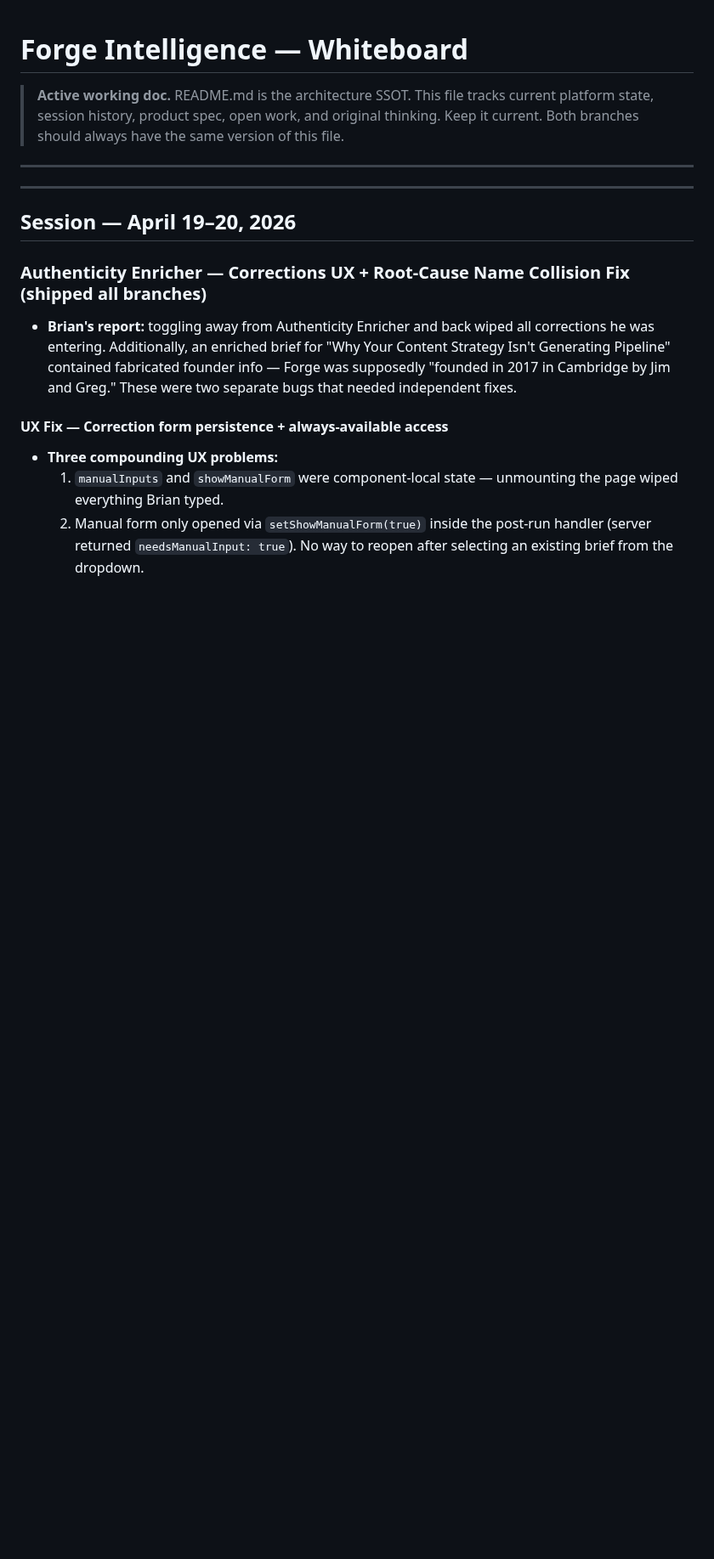
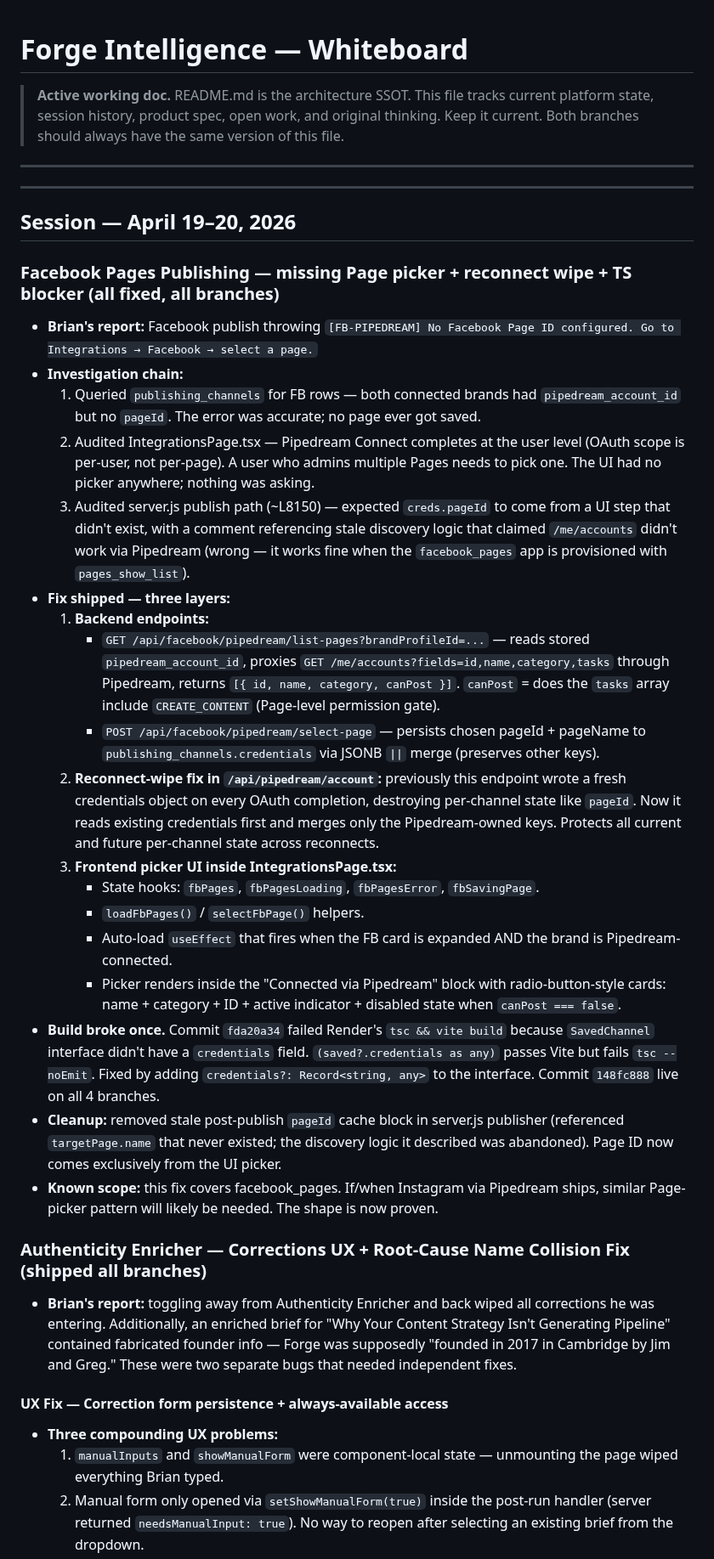
Before and after one commit to Sandbox-Group-LLC/Forge-Intelligence, a Markdown page: WHITEBOARD.md, the part around the change. Shown at 85% size. GitHub-like rendering; blank space fills up the shorter version.

Commit message:
docs: log Facebook Pages picker + reconnect-wipe fix + TS blocker

```diff
--- a/WHITEBOARD.md
+++ b/WHITEBOARD.md
@@ -9,6 +9,27 @@
 ---
 
 ## Session — April 19–20, 2026
+
+### Facebook Pages Publishing — missing Page picker + reconnect wipe + TS blocker (all fixed, all branches)
+- **Brian's report:** Facebook publish throwing `[FB-PIPEDREAM] No Facebook Page ID configured. Go to Integrations → Facebook → select a page.`
+- **Investigation chain:**
+  1. Queried `publishing_channels` for FB rows — both connected brands had `pipedream_account_id` but no `pageId`. The error was accurate; no page ever got saved.
+  2. Audited IntegrationsPage.tsx — Pipedream Connect completes at the user level (OAuth scope is per-user, not per-page). A user who admins multiple Pages needs to pick one. The UI had no picker anywhere; nothing was asking.
+  3. Audited server.js publish path (~L8150) — expected `creds.pageId` to come from a UI step that didn't exist, with a comment referencing stale discovery logic that claimed `/me/accounts` didn't work via Pipedream (wrong — it works fine when the `facebook_pages` app is provisioned with `pages_show_list`).
+- **Fix shipped — three layers:**
+  1. **Backend endpoints:**
+     - `GET /api/facebook/pipedream/list-pages?brandProfileId=...` — reads stored `pipedream_account_id`, proxies `GET /me/accounts?fields=id,name,category,tasks` through Pipedream, returns `[{ id, name, category, canPost }]`. `canPost` = does the `tasks` array include `CREATE_CONTENT` (Page-level permission gate).
+     - `POST /api/facebook/pipedream/select-page` — persists chosen pageId + pageName to `publishing_channels.credentials` via JSONB `||` merge (preserves other keys).
+  2. **Reconnect-wipe fix in `/api/pipedream/account`:** previously this endpoint wrote a fresh credentials object on every OAuth completion, destroying per-channel state like `pageId`. Now it reads existing credentials first and merges only the Pipedream-owned keys. Protects all current and future per-channel state across reconnects.
+  3. **Frontend picker UI inside IntegrationsPage.tsx:**
+     - State hooks: `fbPages`, `fbPagesLoading`, `fbPagesError`, `fbSavingPage`.
+     - `loadFbPages()` / `selectFbPage()` helpers.
+     - Auto-load `useEffect` that fires when the FB card is expanded AND the brand is Pipedream-connected.
+     - Picker renders inside the "Connected via Pipedream" block with radio-button-style cards: name + category + ID + active indicator + disabled state when `canPost === false`.
+- **Build broke once.** Commit `fda20a34` failed Render's `tsc && vite build` because `SavedChannel` interface didn't have a `credentials` field. `(saved?.credentials as any)` passes Vite but fails `tsc --noEmit`. Fixed by adding `credentials?: Record<string, any>` to the interface. Commit `148fc888` live on all 4 branches.
+- **Cleanup:** removed stale post-publish `pageId` cache block in server.js publisher (referenced `targetPage.name` that never existed; the discovery logic it described was abandoned). Page ID now comes exclusively from the UI picker.
+- **Known scope:** this fix covers facebook_pages. If/when Instagram via Pipedream ships, similar Page-picker pattern will likely be needed. The shape is now proven.
+
 
 ### Authenticity Enricher — Corrections UX + Root-Cause Name Collision Fix (shipped all branches)
 - **Brian's report:** toggling away from Authenticity Enricher and back wiped all corrections he was entering. Additionally, an enriched brief for "Why Your Content Strategy Isn't Generating Pipeline" contained fabricated founder info — Forge was supposedly "founded in 2017 in Cambridge by Jim and Greg." These were two separate bugs that needed independent fixes.
```
